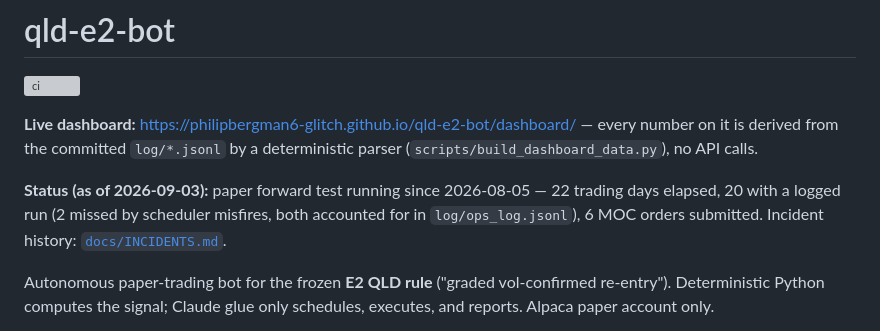
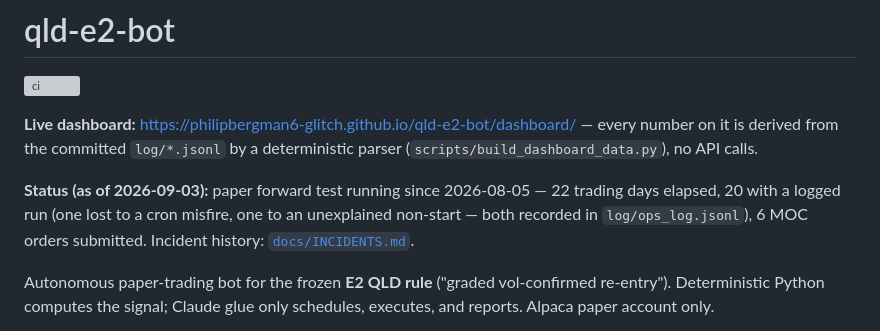
Before and after one commit to philipbergman6-glitch/qld-e2-bot, a Markdown page: README.md, the part around the change. Rendered like a GitHub page; grey boxes are pictures that could not be loaded.

Commit message:
README: say precisely why two trading days have no run
Co-Authored-By: Claude Code <noreply@anthropic.com>

```diff
--- a/README.md
+++ b/README.md
@@ -7,9 +7,9 @@
 deterministic parser (`scripts/build_dashboard_data.py`), no API calls.
 
 **Status (as of 2026-09-03):** paper forward test running since 2026-08-05 —
-22 trading days elapsed, 20 with a logged run (2 missed by scheduler
-misfires, both accounted for in `log/ops_log.jsonl`), 6 MOC orders
-submitted. Incident history: [`docs/INCIDENTS.md`](docs/INCIDENTS.md).
+22 trading days elapsed, 20 with a logged run (one lost to a cron
+misfire, one to an unexplained non-start — both recorded in
+`log/ops_log.jsonl`), 6 MOC orders submitted. Incident history: [`docs/INCIDENTS.md`](docs/INCIDENTS.md).
 
 Autonomous paper-trading bot for the frozen **E2 QLD rule** ("graded
 vol-confirmed re-entry"). Deterministic Python computes the signal; Claude
```
